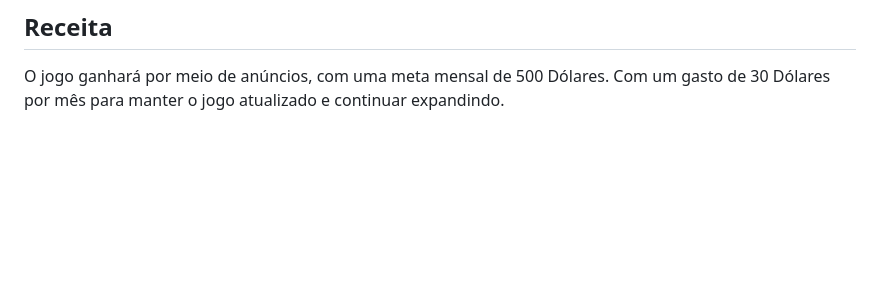
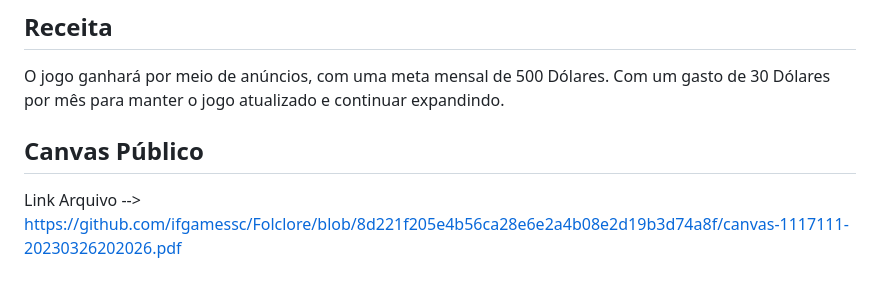
Before and after one commit to boidacarapreta/adcipt20231-ifgamessc-Folclore, a Markdown page: README.md, the part around the change. GitHub-like rendering; blank space fills up the shorter version.

```diff
--- a/README.md
+++ b/README.md
@@ -43,3 +43,6 @@ Recuperar seus ítens, vencer os personagens possuídos, chegar a árvore Samaú
 
 ## Receita
  O jogo ganhará por meio de anúncios, com uma meta mensal de 500 Dólares. Com um gasto de 30 Dólares por mês para manter o jogo atualizado e continuar expandindo.
+
+## Canvas Público
+ Link Arquivo --> https://github.com/ifgamessc/Folclore/blob/8d221f205e4b56ca28e6e2a4b08e2d19b3d74a8f/canvas-1117111-20230326202026.pdf
```
